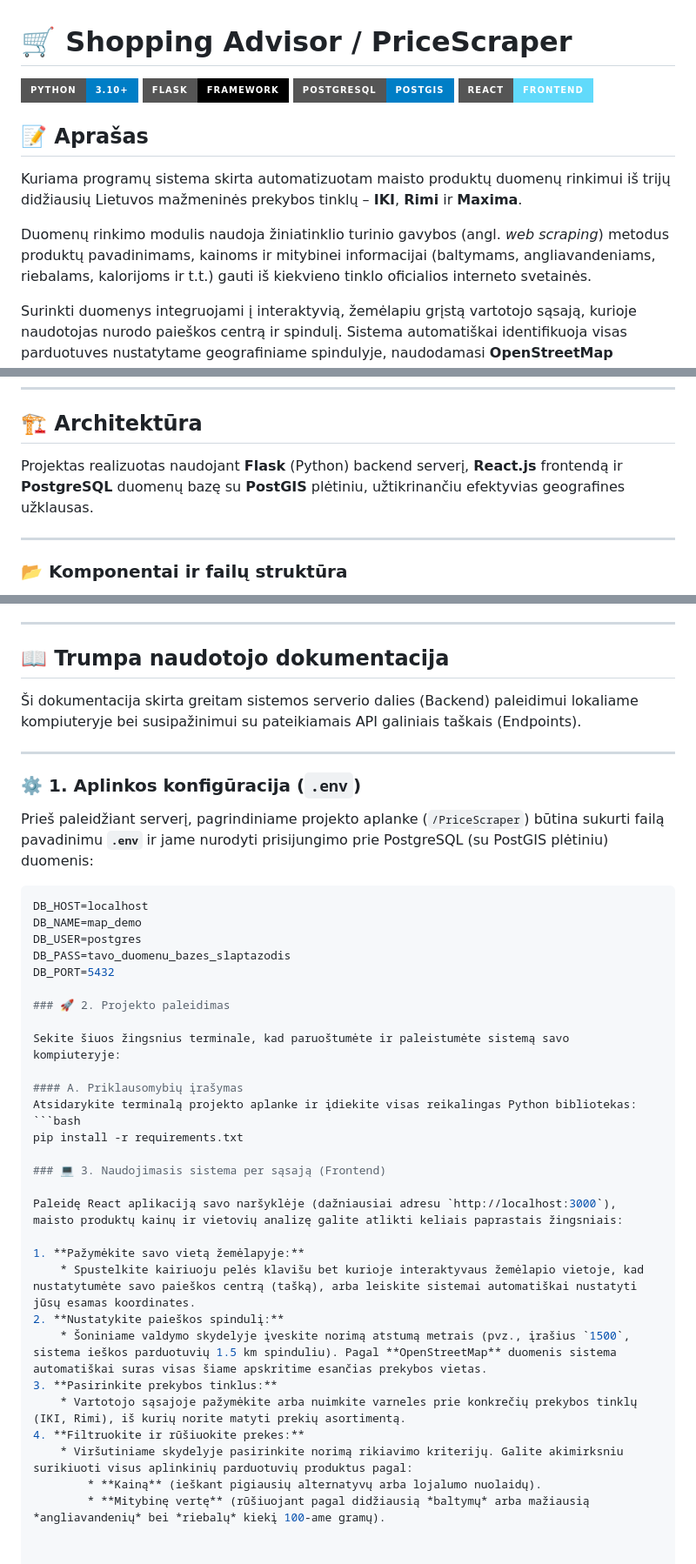
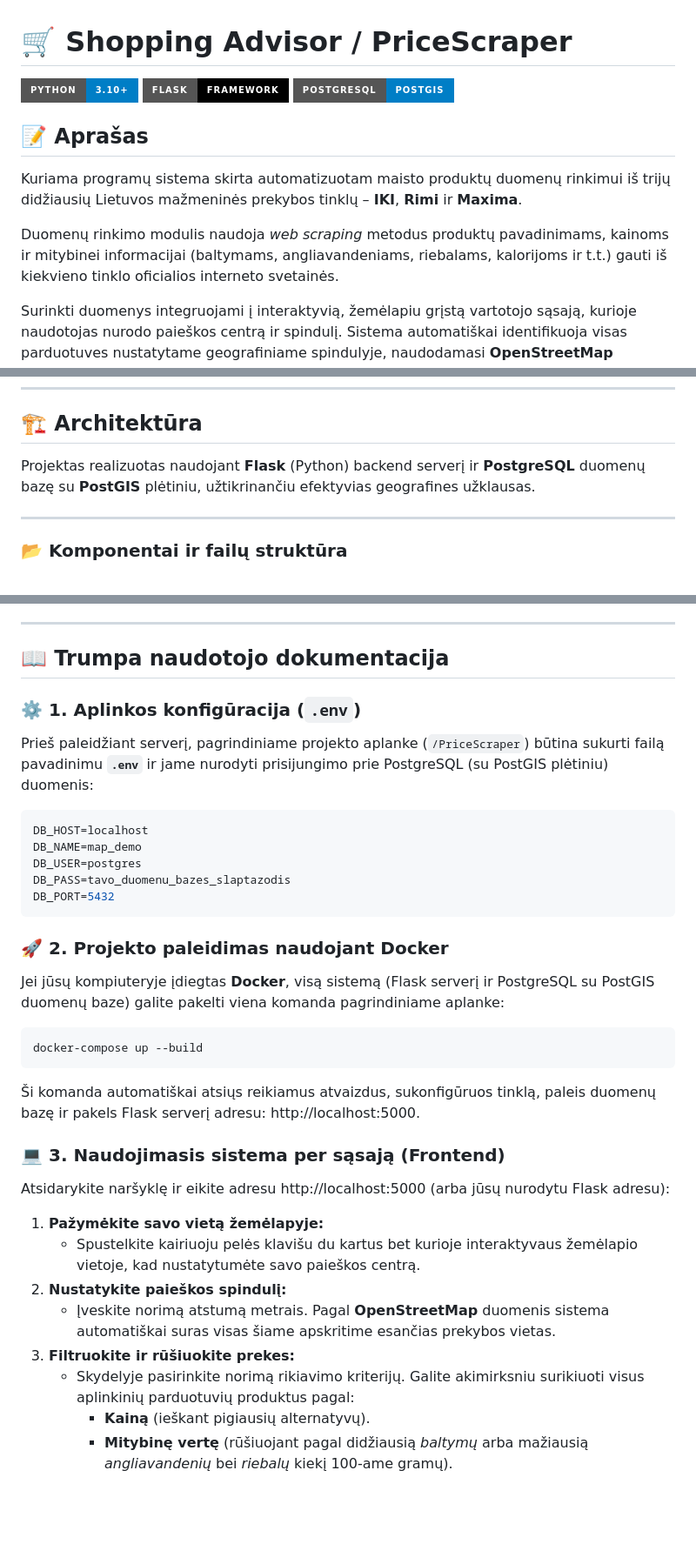
Before and after one commit to Kiprassve/ShoppingAdvisor, a Markdown page: README.md, 3 parts joined by grey strips. Shown at 87% size. GitHub-like rendering; badges without logos; blank space fills up the shorter version.

Commit message:
Update README with project details and instructions
Removed React badge and updated project launch instructions.

````diff
--- a/README.md
+++ b/README.md
@@ -3,12 +3,11 @@
 ![Python](https://img.shields.io/badge/Python-3.10+-blue?style=for-the-badge&logo=python)
 ![Flask](https://img.shields.io/badge/Flask-Framework-black?style=for-the-badge&logo=flask)
 ![PostgreSQL](https://img.shields.io/badge/PostgreSQL-PostGIS-blue?style=for-the-badge&logo=postgresql)
-![React](https://img.shields.io/badge/React-Frontend-61DAFB?style=for-the-badge&logo=react&logoColor=black)
 
 ## 📝 Aprašas
 Kuriama programų sistema skirta automatizuotam maisto produktų duomenų rinkimui iš trijų didžiausių Lietuvos mažmeninės prekybos tinklų – **IKI**, **Rimi** ir **Maxima**.
 
-Duomenų rinkimo modulis naudoja žiniatinklio turinio gavybos (angl. *web scraping*) metodus produktų pavadinimams, kainoms ir mitybinei informacijai (baltymams, angliavandeniams, riebalams, kalorijoms ir t.t.) gauti iš kiekvieno tinklo oficialios interneto svetainės.
+Duomenų rinkimo modulis naudoja *web scraping* metodus produktų pavadinimams, kainoms ir mitybinei informacijai (baltymams, angliavandeniams, riebalams, kalorijoms ir t.t.) gauti iš kiekvieno tinklo oficialios interneto svetainės.
 
 Surinkti duomenys integruojami į interaktyvią, žemėlapiu grįstą vartotojo sąsają, kurioje naudotojas nurodo paieškos centrą ir spindulį. Sistema automatiškai identifikuoja visas parduotuves nustatytame geografiniame spindulyje, naudodamasi **OpenStreetMap** duomenų baze, ir pateikia jose parduodamų produktų sąrašą. Rezultatus galima filtruoti ir rūšiuoti pagal pasirinktas mitybines vertybes – baltymų ar angliavandenių kiekį – suteikiant galimybę priimti informuotus pirkimo sprendimus.
 
@@ -32,7 +31,7 @@ Surinkti duomenys integruojami į interaktyvią, žemėlapiu grįstą vartotojo
 ---
 
 ## 🏗️ Architektūra
-Projektas realizuotas naudojant **Flask** (Python) backend serverį, **React.js** frontendą ir **PostgreSQL** duomenų bazę su **PostGIS** plėtiniu, užtikrinančiu efektyvias geografines užklausas.
+Projektas realizuotas naudojant **Flask** (Python) backend serverį ir **PostgreSQL** duomenų bazę su **PostGIS** plėtiniu, užtikrinančiu efektyvias geografines užklausas.
 
 ---
 
@@ -52,10 +51,6 @@ Projektas realizuotas naudojant **Flask** (Python) backend serverį, **React.js*
 
 ## 📖 Trumpa naudotojo dokumentacija
 
-Ši dokumentacija skirta greitam sistemos serverio dalies (Backend) paleidimui lokaliame kompiuteryje bei susipažinimui su pateikiamais API galiniais taškais (Endpoints).
-
----
-
 ### ⚙️ 1. Aplinkos konfigūracija (`.env`)
 
 Prieš paleidžiant serverį, pagrindiniame projekto aplanke (`/PriceScraper`) būtina sukurti failą pavadinimu **`.env`** ir jame nurodyti prisijungimo prie PostgreSQL (su PostGIS plėtiniu) duomenis:
@@ -66,27 +61,25 @@ DB_NAME=map_demo
 DB_USER=postgres
 DB_PASS=tavo_duomenu_bazes_slaptazodis
 DB_PORT=5432
+```
+### 🚀 2. Projekto paleidimas naudojant Docker
 
-### 🚀 2. Projekto paleidimas
+Jei jūsų kompiuteryje įdiegtas **Docker**, visą sistemą (Flask serverį ir PostgreSQL su PostGIS duomenų baze) galite pakelti viena komanda pagrindiniame aplanke:
 
-Sekite šiuos žingsnius terminale, kad paruoštumėte ir paleistumėte sistemą savo kompiuteryje:
-
-#### A. Priklausomybių įrašymas
-Atsidarykite terminalą projekto aplanke ir įdiekite visas reikalingas Python bibliotekas:
 ```bash
-pip install -r requirements.txt
+docker-compose up --build
+```
+Ši komanda automatiškai atsiųs reikiamus atvaizdus, sukonfigūruos tinklą, paleis duomenų bazę ir pakels Flask serverį adresu: http://localhost:5000.
 
 ### 💻 3. Naudojimasis sistema per sąsają (Frontend)
 
-Paleidę React aplikaciją savo naršyklėje (dažniausiai adresu `http://localhost:3000`), maisto produktų kainų ir vietovių analizę galite atlikti keliais paprastais žingsniais:
+Atsidarykite naršyklę ir eikite adresu http://localhost:5000 (arba jūsų nurodytu Flask adresu):
 
 1. **Pažymėkite savo vietą žemėlapyje:**
-    * Spustelkite kairiuoju pelės klavišu bet kurioje interaktyvaus žemėlapio vietoje, kad nustatytumėte savo paieškos centrą (tašką), arba leiskite sistemai automatiškai nustatyti jūsų esamas koordinates.
+    * Spustelkite kairiuoju pelės klavišu du kartus bet kurioje interaktyvaus žemėlapio vietoje, kad nustatytumėte savo paieškos centrą.
 2. **Nustatykite paieškos spindulį:**
-    * Šoniniame valdymo skydelyje įveskite norimą atstumą metrais (pvz., įrašius `1500`, sistema ieškos parduotuvių 1.5 km spinduliu). Pagal **OpenStreetMap** duomenis sistema automatiškai suras visas šiame apskritime esančias prekybos vietas.
-3. **Pasirinkite prekybos tinklus:**
-    * Vartotojo sąsajoje pažymėkite arba nuimkite varneles prie konkrečių prekybos tinklų (IKI, Rimi), iš kurių norite matyti prekių asortimentą.
-4. **Filtruokite ir rūšiuokite prekes:**
-    * Viršutiniame skydelyje pasirinkite norimą rikiavimo kriterijų. Galite akimirksniu surikiuoti visus aplinkinių parduotuvių produktus pagal:
-        * **Kainą** (ieškant pigiausių alternatyvų arba lojalumo nuolaidų).
+    * Įveskite norimą atstumą metrais. Pagal **OpenStreetMap** duomenis sistema automatiškai suras visas šiame apskritime esančias prekybos vietas.
+3. **Filtruokite ir rūšiuokite prekes:**
+    * Skydelyje pasirinkite norimą rikiavimo kriterijų. Galite akimirksniu surikiuoti visus aplinkinių parduotuvių produktus pagal:
+        * **Kainą** (ieškant pigiausių alternatyvų).
         * **Mitybinę vertę** (rūšiuojant pagal didžiausią *baltymų* arba mažiausią *angliavandenių* bei *riebalų* kiekį 100-ame gramų).
````
